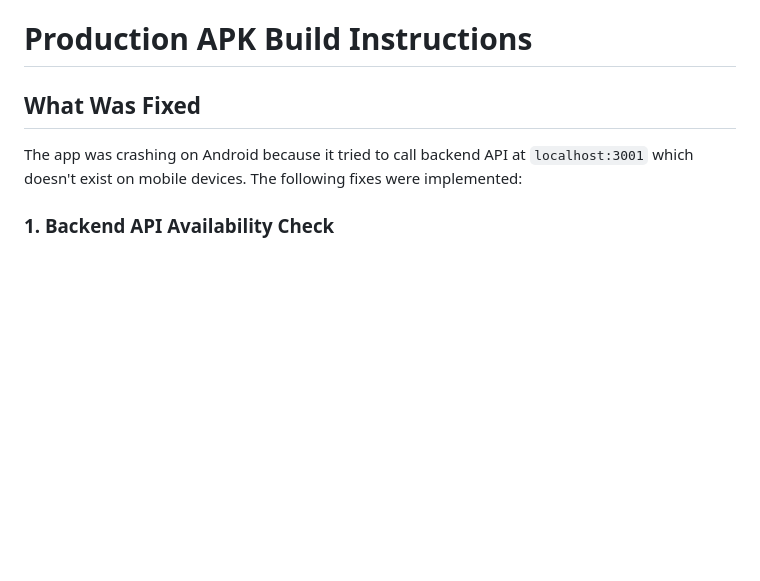
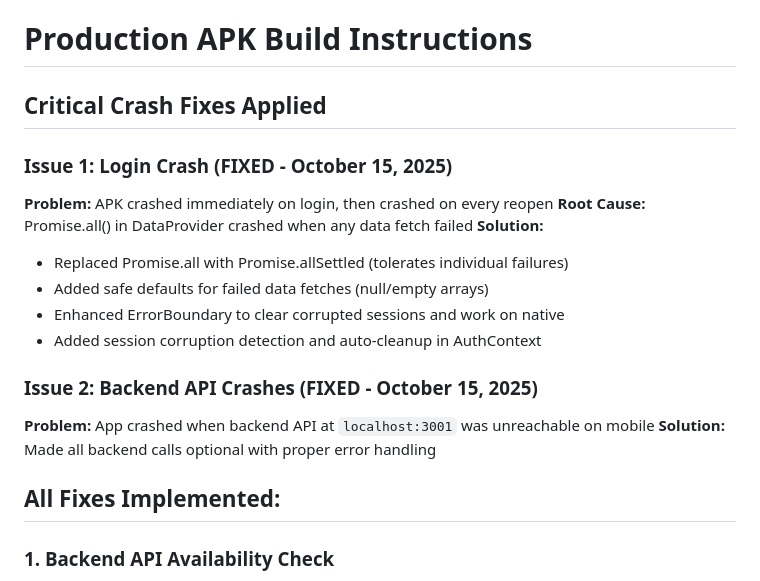
Before and after one commit to Mostafa77Mahmoud/Hamly-frontend, a Markdown page: BUILD_INSTRUCTIONS.md, the part around the change. Rendered like a GitHub page; blank space fills up the shorter version.

```diff
--- a/BUILD_INSTRUCTIONS.md
+++ b/BUILD_INSTRUCTIONS.md
@@ -1,8 +1,21 @@
 # Production APK Build Instructions
 
-## What Was Fixed
+## Critical Crash Fixes Applied
 
-The app was crashing on Android because it tried to call backend API at `localhost:3001` which doesn't exist on mobile devices. The following fixes were implemented:
+### Issue 1: Login Crash (FIXED - October 15, 2025)
+**Problem:** APK crashed immediately on login, then crashed on every reopen
+**Root Cause:** Promise.all() in DataProvider crashed when any data fetch failed
+**Solution:**
+- Replaced Promise.all with Promise.allSettled (tolerates individual failures)
+- Added safe defaults for failed data fetches (null/empty arrays)
+- Enhanced ErrorBoundary to clear corrupted sessions and work on native
+- Added session corruption detection and auto-cleanup in AuthContext
+
+### Issue 2: Backend API Crashes (FIXED - October 15, 2025)
+**Problem:** App crashed when backend API at `localhost:3001` was unreachable on mobile
+**Solution:** Made all backend calls optional with proper error handling
+
+## All Fixes Implemented:
 
 ### 1. Backend API Availability Check
 - Added `isBackendAvailable()` function that detects if backend is reachable
```
Also changed, not shown: replit.md (+13 -1 lines).
